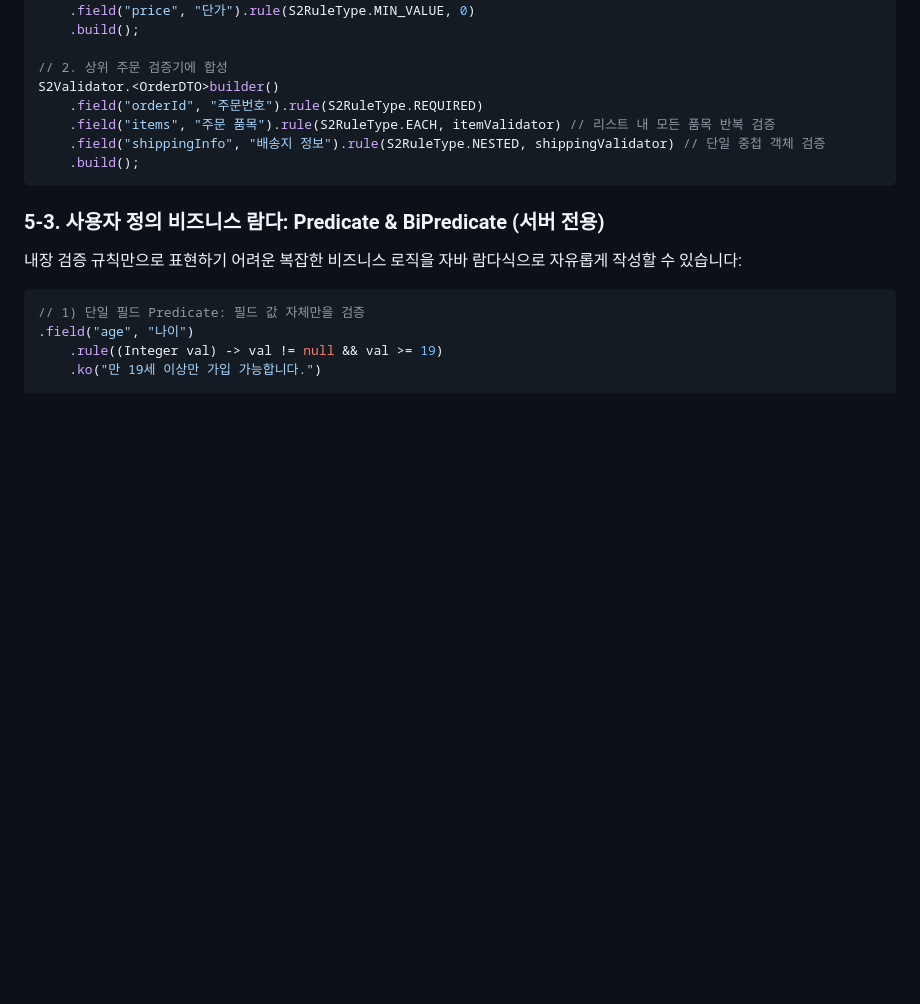
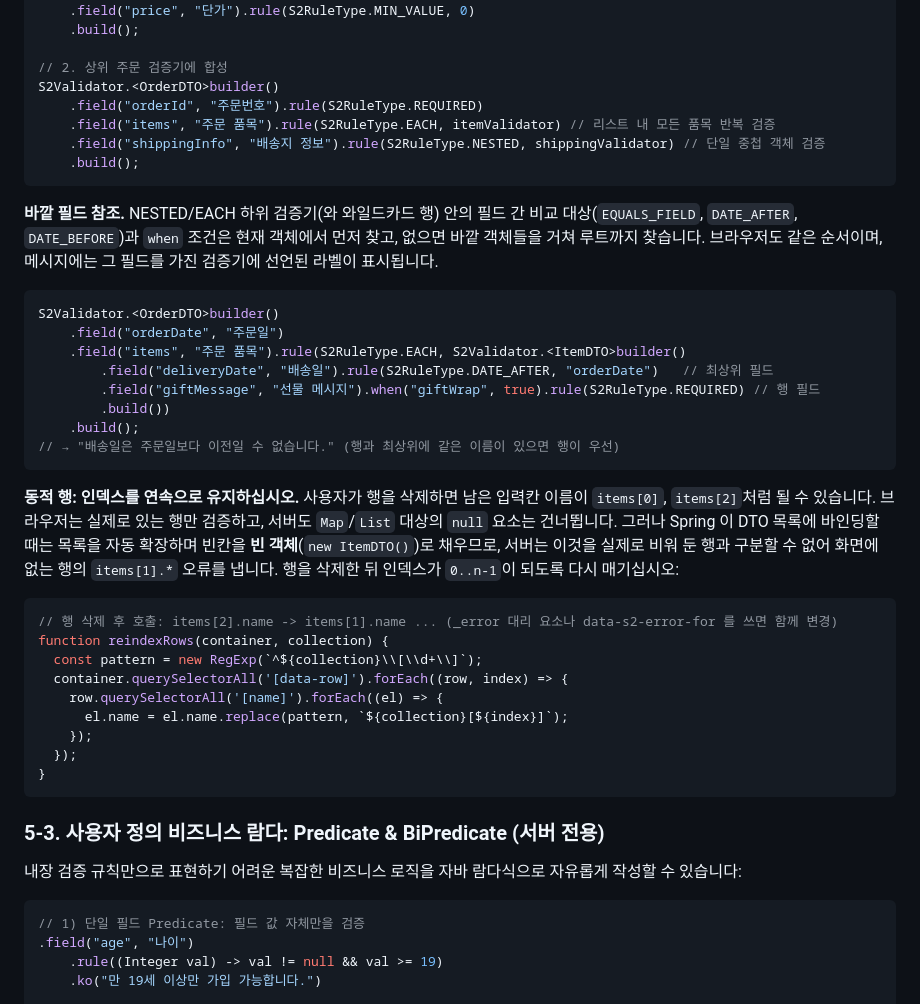
Before and after one commit to devers2/s2-util, a Markdown page: MANUAL.ko.md, the part around the change. Rendered like a GitHub page; blank space fills up the shorter version.

````diff
--- a/MANUAL.ko.md
+++ b/MANUAL.ko.md
@@ -430,6 +430,33 @@ S2Validator.<OrderDTO>builder()
     .build();
 ```
 
+**바깥 필드 참조.** NESTED/EACH 하위 검증기(와 와일드카드 행) 안의 필드 간 비교 대상(`EQUALS_FIELD`, `DATE_AFTER`, `DATE_BEFORE`)과 `when` 조건은 현재 객체에서 먼저 찾고, 없으면 바깥 객체들을 거쳐 루트까지 찾습니다. 브라우저도 같은 순서이며, 메시지에는 그 필드를 가진 검증기에 선언된 라벨이 표시됩니다.
+
+```java
+S2Validator.<OrderDTO>builder()
+    .field("orderDate", "주문일")
+    .field("items", "주문 품목").rule(S2RuleType.EACH, S2Validator.<ItemDTO>builder()
+        .field("deliveryDate", "배송일").rule(S2RuleType.DATE_AFTER, "orderDate")   // 최상위 필드
+        .field("giftMessage", "선물 메시지").when("giftWrap", true).rule(S2RuleType.REQUIRED) // 행 필드
+        .build())
+    .build();
+// → "배송일은 주문일보다 이전일 수 없습니다." (행과 최상위에 같은 이름이 있으면 행이 우선)
+```
+
+**동적 행: 인덱스를 연속으로 유지하십시오.** 사용자가 행을 삭제하면 남은 입력칸 이름이 `items[0]`, `items[2]`처럼 될 수 있습니다. 브라우저는 실제로 있는 행만 검증하고, 서버도 `Map`/`List` 대상의 `null` 요소는 건너뜁니다. 그러나 Spring 이 DTO 목록에 바인딩할 때는 목록을 자동 확장하며 빈칸을 **빈 객체**(`new ItemDTO()`)로 채우므로, 서버는 이것을 실제로 비워 둔 행과 구분할 수 없어 화면에 없는 행의 `items[1].*` 오류를 냅니다. 행을 삭제한 뒤 인덱스가 `0..n-1`이 되도록 다시 매기십시오:
+
+```javascript
+// 행 삭제 후 호출: items[2].name -> items[1].name ... (_error 대리 요소나 data-s2-error-for 를 쓰면 함께 변경)
+function reindexRows(container, collection) {
+  const pattern = new RegExp(`^${collection}\\[\\d+\\]`);
+  container.querySelectorAll('[data-row]').forEach((row, index) => {
+    row.querySelectorAll('[name]').forEach((el) => {
+      el.name = el.name.replace(pattern, `${collection}[${index}]`);
+    });
+  });
+}
+```
+
 ### 5-3. 사용자 정의 비즈니스 람다: Predicate & BiPredicate (서버 전용)
 
 내장 검증 규칙만으로 표현하기 어려운 복잡한 비즈니스 로직을 자바 람다식으로 자유롭게 작성할 수 있습니다:
````
Also changed, not shown: MANUAL.md (+27 -0 lines).
